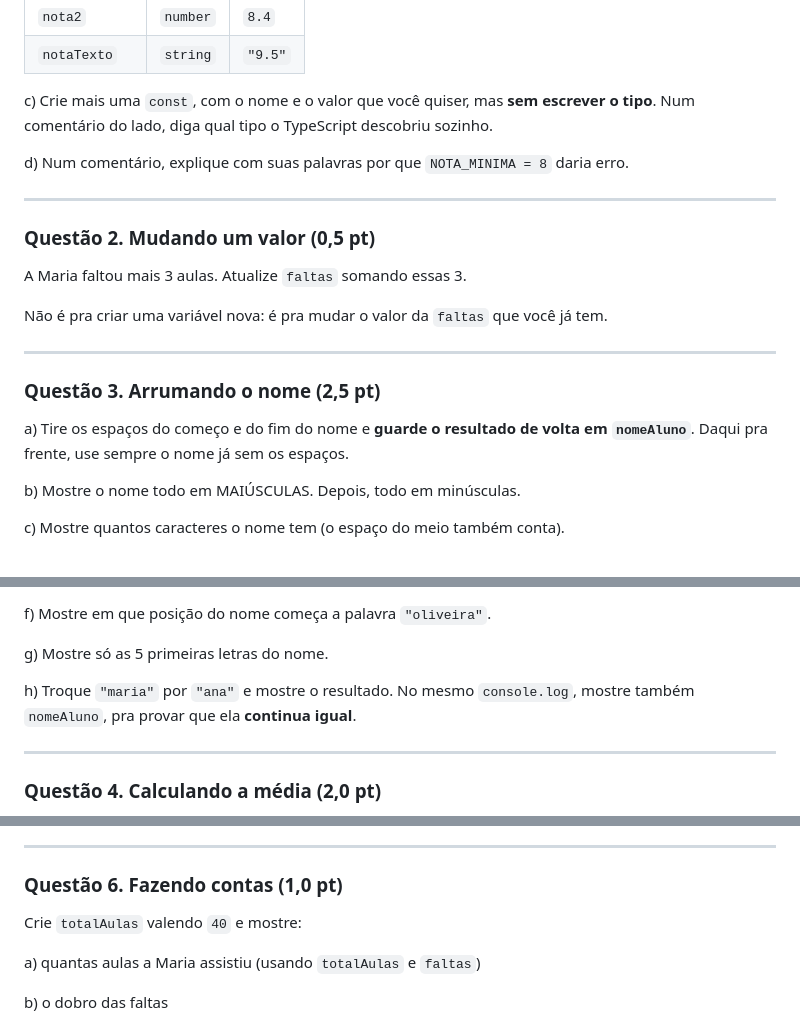
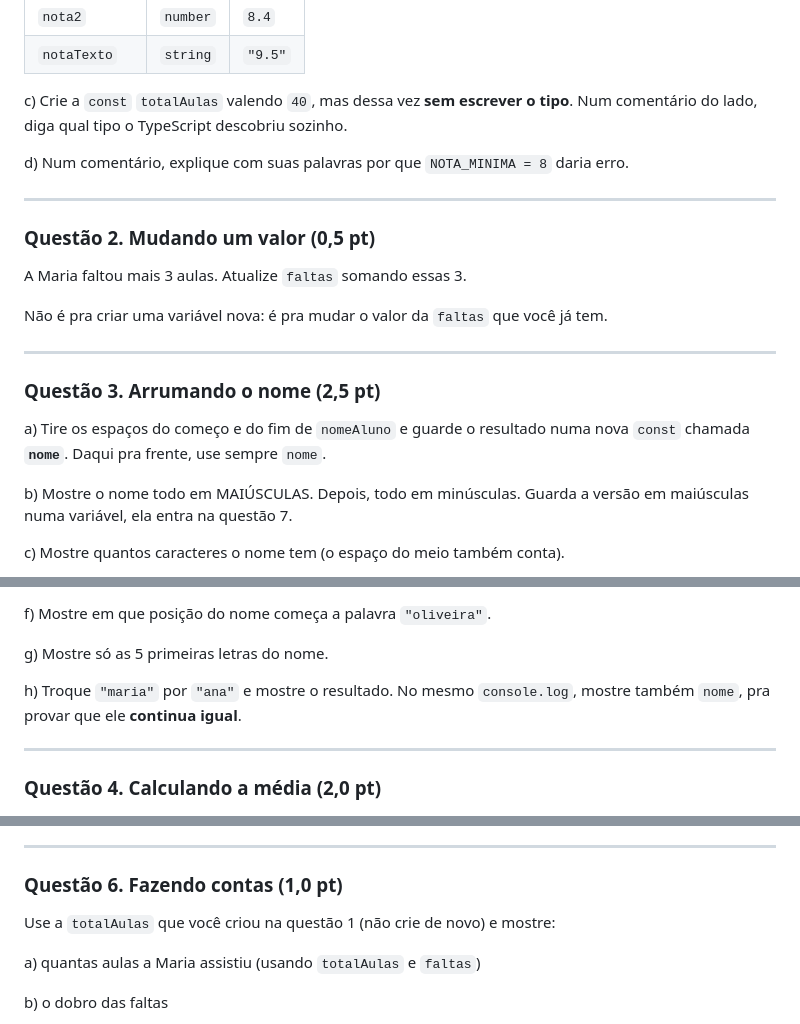
Before and after one commit to jhollyfer/CURSO-TS-CETAM, a Markdown page: prova-1.md, 3 parts joined by grey strips. GitHub-like rendering.

Commit message:
Alinhando nomes de variaveis da prova 1 com o gabarito

```diff
--- a/prova-1.md
+++ b/prova-1.md
@@ -35,7 +35,7 @@ b) Crie estas quatro com `const`, **escrevendo o tipo** de cada uma, igual ao ex
 | `nota2`       | `number` | `8.4`   |
 | `notaTexto`   | `string` | `"9.5"` |
 
-c) Crie mais uma `const`, com o nome e o valor que você quiser, mas **sem escrever o tipo**. Num comentário do lado, diga qual tipo o TypeScript descobriu sozinho.
+c) Crie a `const` `totalAulas` valendo `40`, mas dessa vez **sem escrever o tipo**. Num comentário do lado, diga qual tipo o TypeScript descobriu sozinho.
 
 d) Num comentário, explique com suas palavras por que `NOTA_MINIMA = 8` daria erro.
 
@@ -51,9 +51,9 @@ Não é pra criar uma variável nova: é pra mudar o valor da `faltas` que você
 
 ### Questão 3. Arrumando o nome (2,5 pt)
 
-a) Tire os espaços do começo e do fim do nome e **guarde o resultado de volta em `nomeAluno`**. Daqui pra frente, use sempre o nome já sem os espaços.
+a) Tire os espaços do começo e do fim de `nomeAluno` e guarde o resultado numa nova `const` chamada **`nome`**. Daqui pra frente, use sempre `nome`.
 
-b) Mostre o nome todo em MAIÚSCULAS. Depois, todo em minúsculas.
+b) Mostre o nome todo em MAIÚSCULAS. Depois, todo em minúsculas. Guarda a versão em maiúsculas numa variável, ela entra na questão 7.
 
 c) Mostre quantos caracteres o nome tem (o espaço do meio também conta).
 
@@ -68,7 +68,7 @@ f) Mostre em que posição do nome começa a palavra `"oliveira"`.
 
 g) Mostre só as 5 primeiras letras do nome.
 
-h) Troque `"maria"` por `"ana"` e mostre o resultado. No mesmo `console.log`, mostre também `nomeAluno`, pra provar que ela **continua igual**.
+h) Troque `"maria"` por `"ana"` e mostre o resultado. No mesmo `console.log`, mostre também `nome`, pra provar que ele **continua igual**.
 
 ---
 
@@ -113,7 +113,7 @@ Guarda a matrícula já com os zeros numa variável, ela também entra na quest
 
 ### Questão 6. Fazendo contas (1,0 pt)
 
-Crie `totalAulas` valendo `40` e mostre:
+Use a `totalAulas` que você criou na questão 1 (não crie de novo) e mostre:
 
 a) quantas aulas a Maria assistiu (usando `totalAulas` e `faltas`)
 
```
